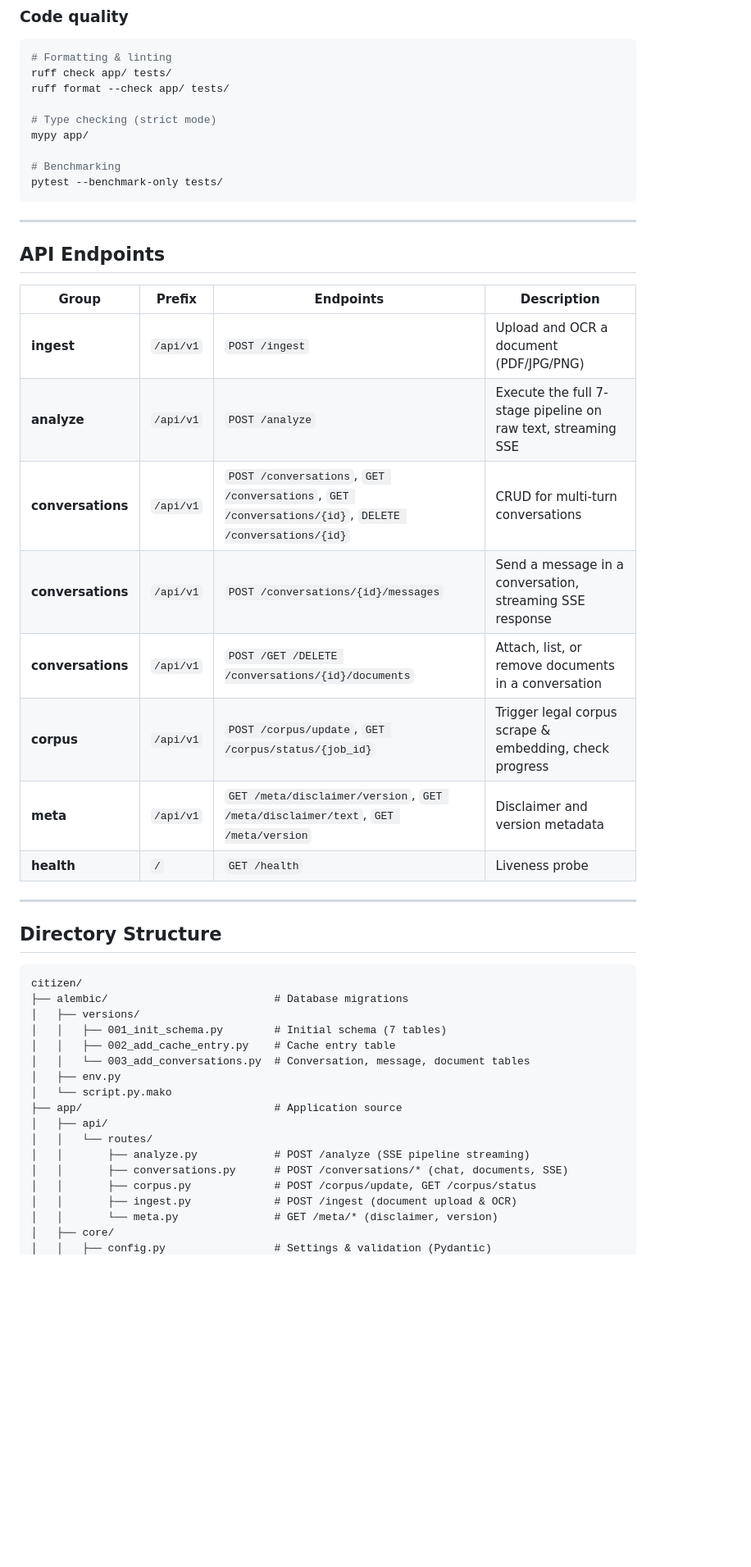
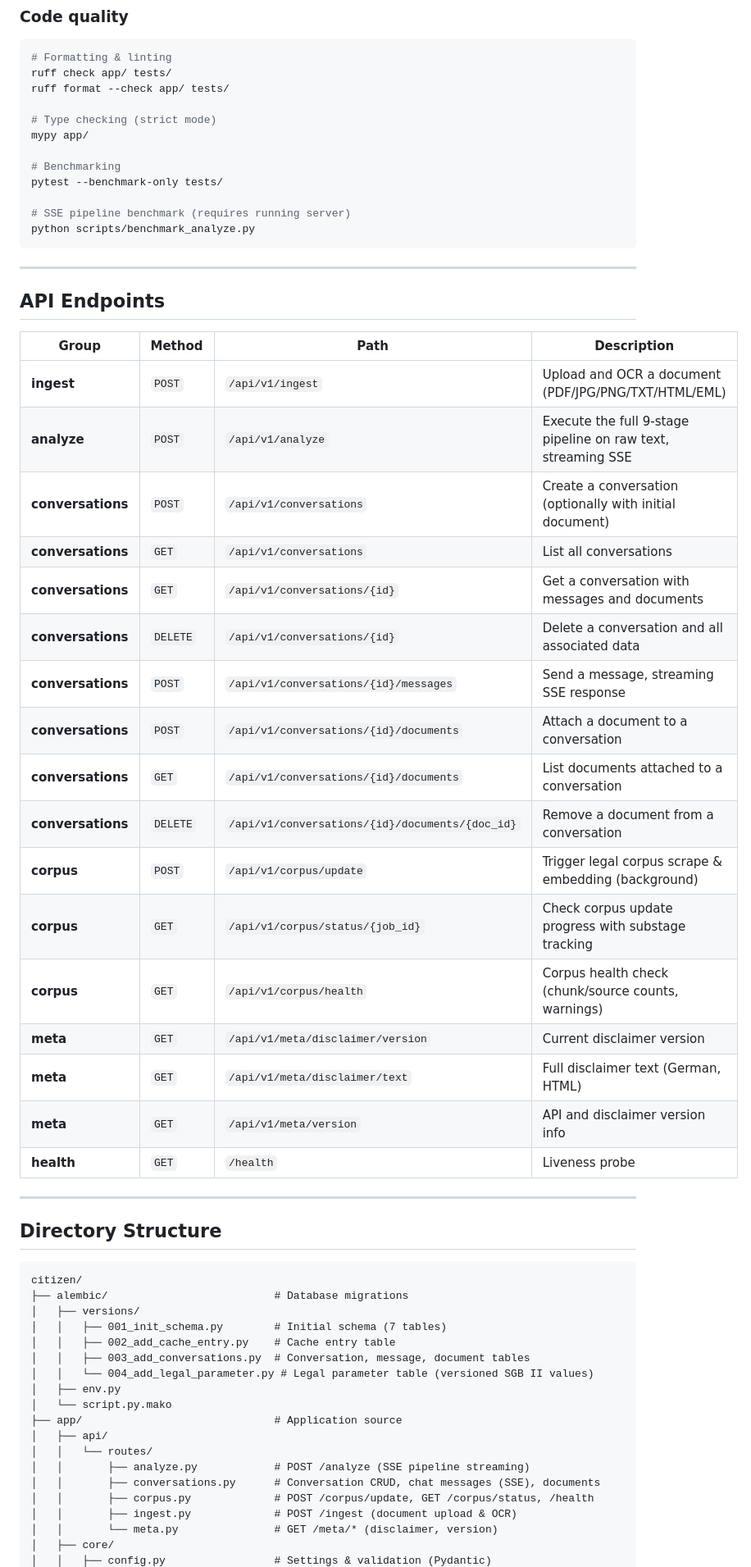
Before and after one commit to playa77/citizen, a Markdown page: README.md, the part around one of its changes. Shown at 82% size. Drawn GitHub-style; blank space fills up the shorter version.

````diff
--- a/README.md
+++ b/README.md
@@ -238,22 +248,34 @@ mypy app/
 
 # Benchmarking
 pytest --benchmark-only tests/
+
+# SSE pipeline benchmark (requires running server)
+python scripts/benchmark_analyze.py
 ```
 
 ---
 
 ## API Endpoints
 
-| Group | Prefix | Endpoints | Description |
+| Group | Method | Path | Description |
 |---|---|---|---|
-| **ingest** | `/api/v1` | `POST /ingest` | Upload and OCR a document (PDF/JPG/PNG) |
-| **analyze** | `/api/v1` | `POST /analyze` | Execute the full 7-stage pipeline on raw text, streaming SSE |
-| **conversations** | `/api/v1` | `POST /conversations`, `GET /conversations`, `GET /conversations/{id}`, `DELETE /conversations/{id}` | CRUD for multi-turn conversations |
-| **conversations** | `/api/v1` | `POST /conversations/{id}/messages` | Send a message in a conversation, streaming SSE response |
-| **conversations** | `/api/v1` | `POST /GET /DELETE /conversations/{id}/documents` | Attach, list, or remove documents in a conversation |
-| **corpus** | `/api/v1` | `POST /corpus/update`, `GET /corpus/status/{job_id}` | Trigger legal corpus scrape & embedding, check progress |
-| **meta** | `/api/v1` | `GET /meta/disclaimer/version`, `GET /meta/disclaimer/text`, `GET /meta/version` | Disclaimer and version metadata |
-| **health** | `/` | `GET /health` | Liveness probe |
+| **ingest** | `POST` | `/api/v1/ingest` | Upload and OCR a document (PDF/JPG/PNG/TXT/HTML/EML) |
+| **analyze** | `POST` | `/api/v1/analyze` | Execute the full 9-stage pipeline on raw text, streaming SSE |
+| **conversations** | `POST` | `/api/v1/conversations` | Create a conversation (optionally with initial document) |
+| **conversations** | `GET` | `/api/v1/conversations` | List all conversations |
+| **conversations** | `GET` | `/api/v1/conversations/{id}` | Get a conversation with messages and documents |
+| **conversations** | `DELETE` | `/api/v1/conversations/{id}` | Delete a conversation and all associated data |
+| **conversations** | `POST` | `/api/v1/conversations/{id}/messages` | Send a message, streaming SSE response |
+| **conversations** | `POST` | `/api/v1/conversations/{id}/documents` | Attach a document to a conversation |
+| **conversations** | `GET` | `/api/v1/conversations/{id}/documents` | List documents attached to a conversation |
+| **conversations** | `DELETE` | `/api/v1/conversations/{id}/documents/{doc_id}` | Remove a document from a conversation |
+| **corpus** | `POST` | `/api/v1/corpus/update` | Trigger legal corpus scrape & embedding (background) |
+| **corpus** | `GET` | `/api/v1/corpus/status/{job_id}` | Check corpus update progress with substage tracking |
+| **corpus** | `GET` | `/api/v1/corpus/health` | Corpus health check (chunk/source counts, warnings) |
+| **meta** | `GET` | `/api/v1/meta/disclaimer/version` | Current disclaimer version |
+| **meta** | `GET` | `/api/v1/meta/disclaimer/text` | Full disclaimer text (German, HTML) |
+| **meta** | `GET` | `/api/v1/meta/version` | API and disclaimer version info |
+| **health** | `GET` | `/health` | Liveness probe |
 
 ---
 
@@ -265,15 +287,16 @@ citizen/
 │   ├── versions/
 │   │   ├── 001_init_schema.py        # Initial schema (7 tables)
 │   │   ├── 002_add_cache_entry.py    # Cache entry table
-│   │   └── 003_add_conversations.py  # Conversation, message, document tables
+│   │   ├── 003_add_conversations.py  # Conversation, message, document tables
+│   │   └── 004_add_legal_parameter.py # Legal parameter table (versioned SGB II values)
 │   ├── env.py
 │   └── script.py.mako
 ├── app/                              # Application source
 │   ├── api/
 │   │   └── routes/
 │   │       ├── analyze.py            # POST /analyze (SSE pipeline streaming)
-│   │       ├── conversations.py      # POST /conversations/* (chat, documents, SSE)
-│   │       ├── corpus.py             # POST /corpus/update, GET /corpus/status
+│   │       ├── conversations.py      # Conversation CRUD, chat messages (SSE), documents
+│   │       ├── corpus.py             # POST /corpus/update, GET /corpus/status, /health
 │   │       ├── ingest.py             # POST /ingest (document upload & OCR)
 │   │       └── meta.py               # GET /meta/* (disclaimer, version)
 │   ├── core/
````
Also changed, not shown: other parts of README.md (+73 -27 lines), AGENTS.md (added, +48 -0 lines).
